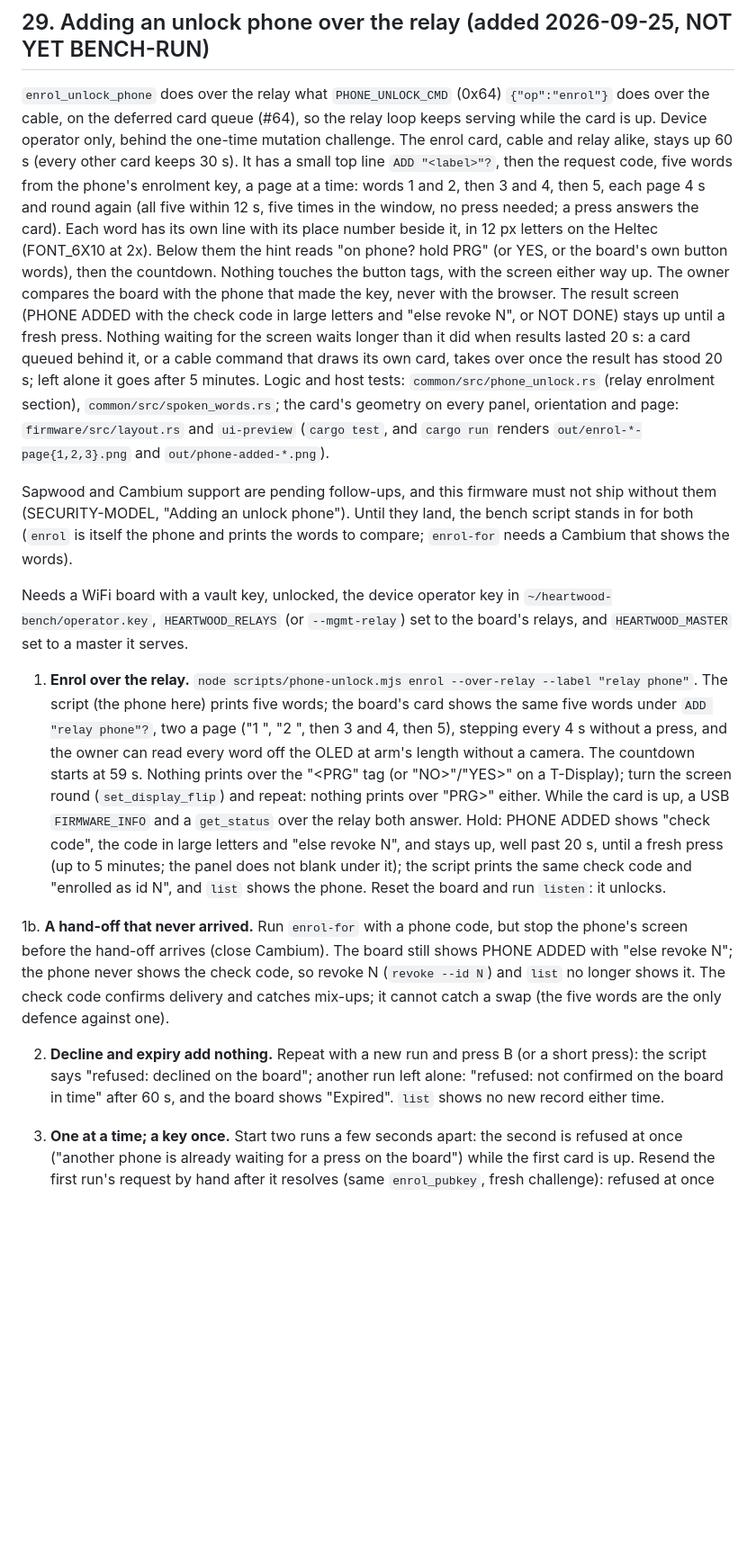
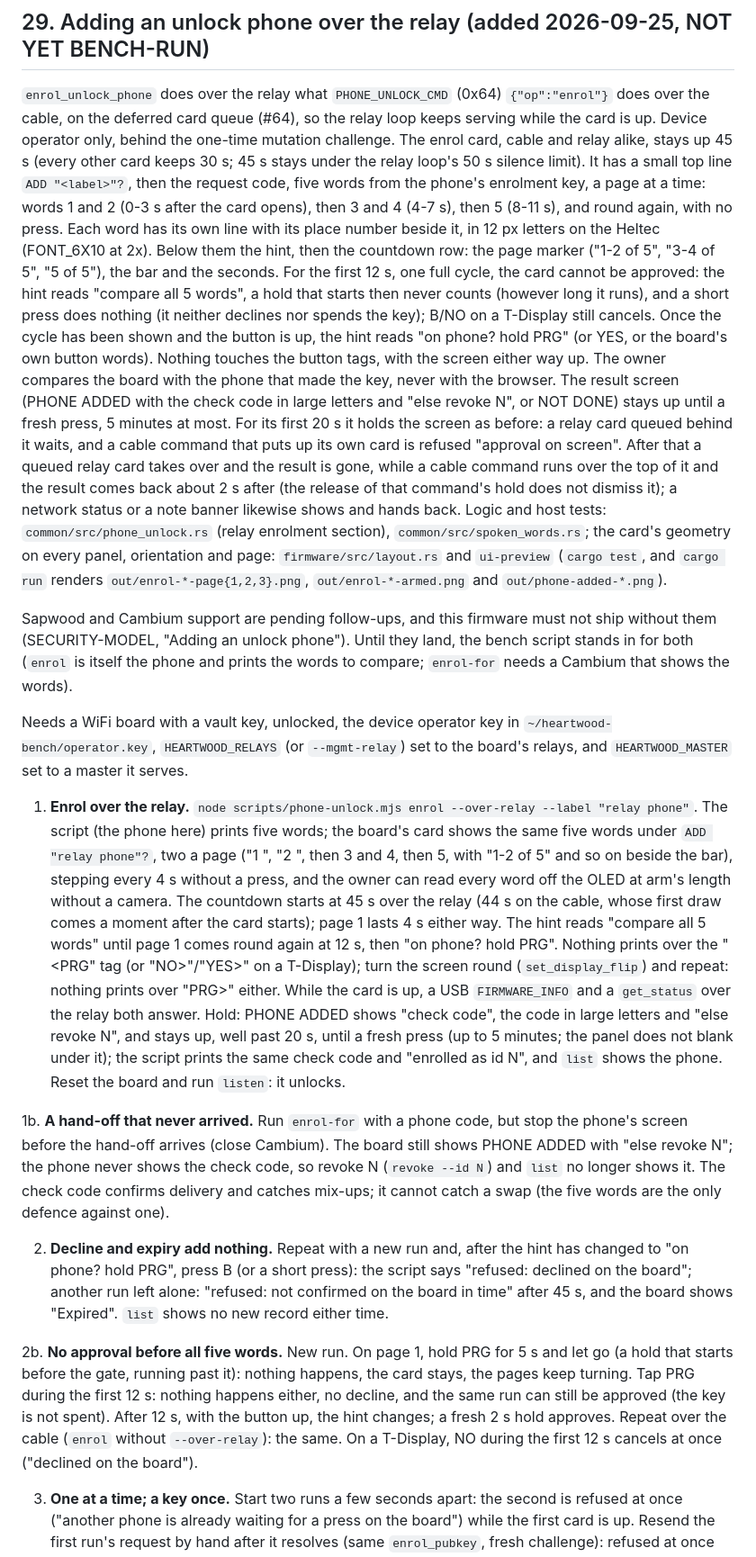
Before and after one commit to forgesworn/heartwood-esp32, a Markdown page: docs/HARDWARE-TEST-CHECKLIST.md, the part around one of its changes. Shown at 90% size. Drawn GitHub-style; blank space fills up the shorter version.

```diff
--- a/docs/HARDWARE-TEST-CHECKLIST.md
+++ b/docs/HARDWARE-TEST-CHECKLIST.md
@@ -2291,24 +2291,34 @@ subscribed to `{"kinds":[24135]}`).
 `{"op":"enrol"}` does over the cable, on the deferred card queue (#64), so the
 relay loop keeps serving while the card is up. Device operator only, behind the
 one-time mutation challenge. The enrol card, cable and relay alike, stays up
-60 s (every other card keeps 30 s). It has a small top line `ADD "<label>"?`,
-then the request code, five words from the phone's enrolment key, a page at a
-time: words 1 and 2, then 3 and 4, then 5, each page 4 s and round again (all
-five within 12 s, five times in the window, no press needed; a press answers
-the card). Each word has its own line with its place number beside it, in
-12 px letters on the Heltec (FONT_6X10 at 2x). Below them the hint reads "on
-phone? hold PRG" (or YES, or the board's own button words), then the
-countdown. Nothing touches the button tags, with the screen either way up.
-The owner compares the board with the phone that made the key, never with the
-browser. The result screen (PHONE ADDED with the check code in large letters
-and "else revoke N", or NOT DONE) stays up until a fresh press. Nothing
-waiting for the screen waits longer than it did when results lasted 20 s: a
-card queued behind it, or a cable command that draws its own card, takes over
-once the result has stood 20 s; left alone it goes after 5 minutes.
+45 s (every other card keeps 30 s; 45 s stays under the relay loop's 50 s
+silence limit). It has a small top line `ADD "<label>"?`, then the request
+code, five words from the phone's enrolment key, a page at a time: words 1
+and 2 (0-3 s after the card opens), then 3 and 4 (4-7 s), then 5 (8-11 s),
+and round again, with no press. Each word has its own line with its place
+number beside it, in 12 px letters on the Heltec (FONT_6X10 at 2x). Below
+them the hint, then the countdown row: the page marker ("1-2 of 5", "3-4 of
+5", "5 of 5"), the bar and the seconds. For the first 12 s, one full cycle,
+the card cannot be approved: the hint reads "compare all 5 words", a hold
+that starts then never counts (however long it runs), and a short press does
+nothing (it neither declines nor spends the key); B/NO on a T-Display still
+cancels. Once the cycle has been shown and the button is up, the hint reads
+"on phone? hold PRG" (or YES, or the board's own button words). Nothing
+touches the button tags, with the screen either way up. The owner compares
+the board with the phone that made the key, never with the browser. The
+result screen (PHONE ADDED with the check code in large letters and "else
+revoke N", or NOT DONE) stays up until a fresh press, 5 minutes at most. For
+its first 20 s it holds the screen as before: a relay card queued behind it
+waits, and a cable command that puts up its own card is refused "approval on
+screen". After that a queued relay card takes over and the result is gone,
+while a cable command runs over the top of it and the result comes back
+about 2 s after (the release of that command's hold does not dismiss it); a
+network status or a note banner likewise shows and hands back.
 Logic and host tests: `common/src/phone_unlock.rs` (relay enrolment section),
 `common/src/spoken_words.rs`; the card's geometry on every panel, orientation
 and page: `firmware/src/layout.rs` and `ui-preview` (`cargo test`, and
-`cargo run` renders `out/enrol-*-page{1,2,3}.png` and `out/phone-added-*.png`).
+`cargo run` renders `out/enrol-*-page{1,2,3}.png`, `out/enrol-*-armed.png` and
+`out/phone-added-*.png`).
 
 Sapwood and Cambium support are pending follow-ups, and this firmware must
 not ship without them (SECURITY-MODEL, "Adding an unlock phone"). Until they
@@ -2323,9 +2333,13 @@ the board's relays, and `HEARTWOOD_MASTER` set to a master it serves.
 1. **Enrol over the relay.** `node scripts/phone-unlock.mjs enrol
    --over-relay --label "relay phone"`. The script (the phone here) prints
    five words; the board's card shows the same five words under `ADD "relay
-   phone"?`, two a page ("1 <word>", "2 <word>", then 3 and 4, then 5),
-   stepping every 4 s without a press, and the owner can read every word off
-   the OLED at arm's length without a camera. The countdown starts at 59 s.
+   phone"?`, two a page ("1 <word>", "2 <word>", then 3 and 4, then 5, with
+   "1-2 of 5" and so on beside the bar), stepping every 4 s without a press,
+   and the owner can read every word off the OLED at arm's length without a
+   camera. The countdown starts at 45 s over the relay (44 s on the cable,
+   whose first draw comes a moment after the card starts); page 1 lasts 4 s
+   either way. The hint reads "compare all 5 words" until page 1 comes round
+   again at 12 s, then "on phone? hold PRG".
    Nothing prints over the "<PRG" tag (or "NO>"/"YES>" on a T-Display); turn
    the screen round (`set_display_flip`) and repeat: nothing prints over
    "PRG>" either. While the card is up, a USB `FIRMWARE_INFO` and a
@@ -2342,11 +2356,20 @@ the board's relays, and `HEARTWOOD_MASTER` set to a master it serves.
    shows it. The check code confirms delivery and catches mix-ups; it cannot
    catch a swap (the five words are the only defence against one).
 
-2. **Decline and expiry add nothing.** Repeat with a new run and press B
-   (or a short press): the script says "refused: declined on the board";
-   another run left alone: "refused: not confirmed on the board in time"
-   after 60 s, and the board shows "Expired". `list` shows no new record
-   either time.
+2. **Decline and expiry add nothing.** Repeat with a new run and, after the
+   hint has changed to "on phone? hold PRG", press B (or a short press): the
+   script says "refused: declined on the board"; another run left alone:
+   "refused: not confirmed on the board in time" after 45 s, and the board
+   shows "Expired". `list` shows no new record either time.
+
+2b. **No approval before all five words.** New run. On page 1, hold PRG for
+   5 s and let go (a hold that starts before the gate, running past it):
+   nothing happens, the card stays, the pages keep turning. Tap PRG during
+   the first 12 s: nothing happens either, no decline, and the same run can
+   still be approved (the key is not spent). After 12 s, with the button up,
+   the hint changes; a fresh 2 s hold approves. Repeat over the cable
+   (`enrol` without `--over-relay`): the same. On a T-Display, NO during the
+   first 12 s cancels at once ("declined on the board").
 
 3. **One at a time; a key once.** Start two runs a few seconds apart: the
    second is refused at once ("another phone is already waiting for a press
```
Also changed, not shown: other parts of docs/HARDWARE-TEST-CHECKLIST.md (+35 -21 lines), CLAUDE.md (+1 -1 lines), docs/SECURITY-MODEL.md (+24 -12 lines).
